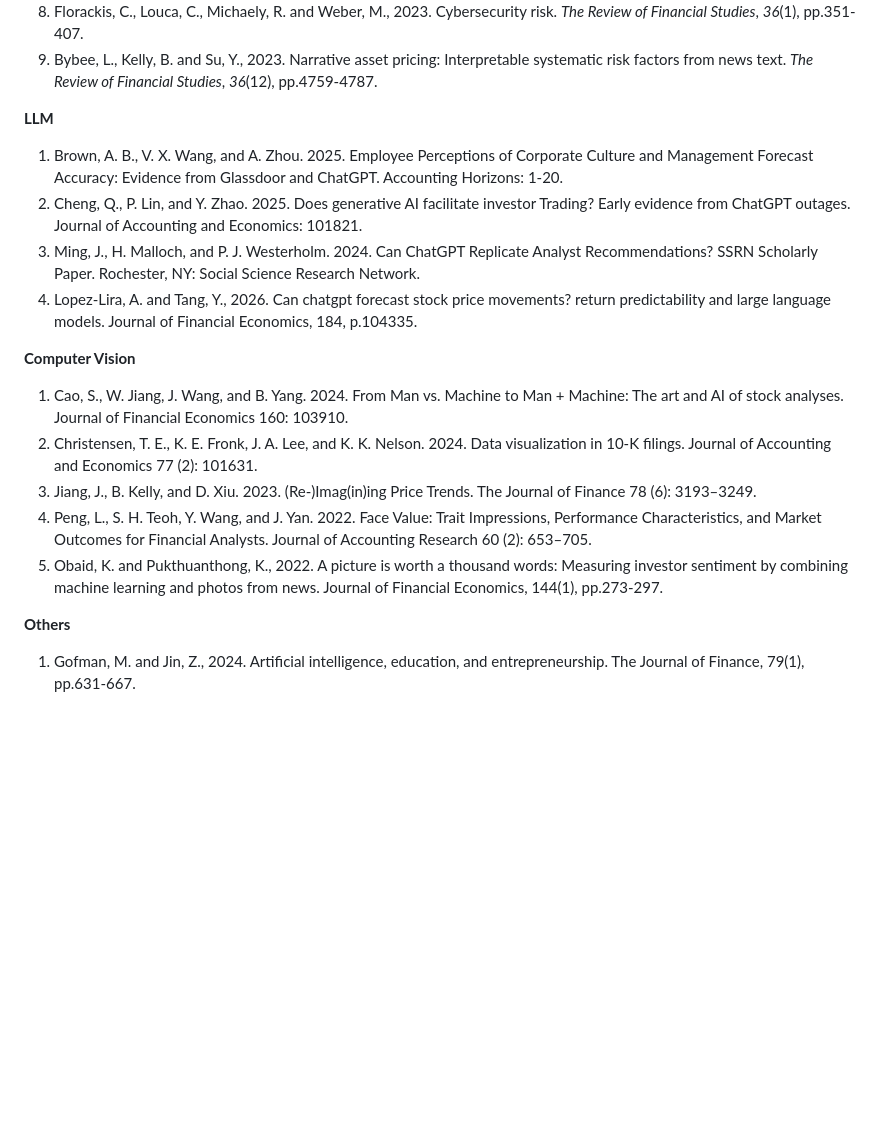
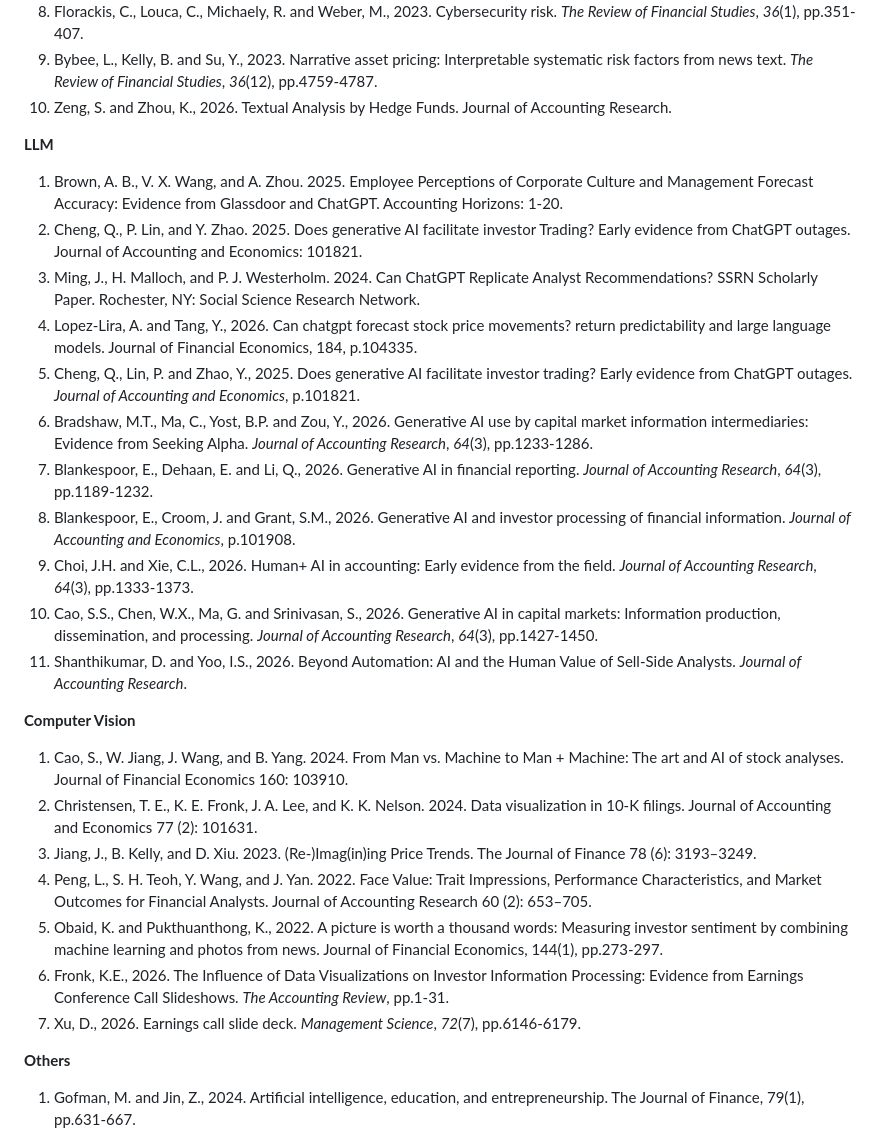
Before and after one commit to diengiau/ml4fin, a Markdown page: README.md, the part around the change. GitHub-like rendering; blank space fills up the shorter version.

Commit message:
more papers on LLM generative AI

```diff
--- a/README.md
+++ b/README.md
@@ -66,12 +66,21 @@ Please see the Group and Selected Papers at [HERE](https://docs.google.com/sprea
 1. Das, S. R., and M. Y. Chen. 2007. Yahoo! for Amazon: Sentiment Extraction from Small Talk on the Web. Management Science 53 (9): 1375-1388.
 1. Florackis, C., Louca, C., Michaely, R. and Weber, M., 2023. Cybersecurity risk. *The Review of Financial Studies*, *36*(1), pp.351-407.
 1. Bybee, L., Kelly, B. and Su, Y., 2023. Narrative asset pricing: Interpretable systematic risk factors from news text. *The Review of Financial Studies*, *36*(12), pp.4759-4787.
+1. Zeng, S. and Zhou, K., 2026. Textual Analysis by Hedge Funds. Journal of Accounting Research.
 
 **LLM**
 1. Brown, A. B., V. X. Wang, and A. Zhou. 2025. Employee Perceptions of Corporate Culture and Management Forecast Accuracy: Evidence from Glassdoor and ChatGPT. Accounting Horizons: 1-20.
 1. Cheng, Q., P. Lin, and Y. Zhao. 2025. Does generative AI facilitate investor Trading? Early evidence from ChatGPT outages. Journal of Accounting and Economics: 101821.
 1. Ming, J., H. Malloch, and P. J. Westerholm. 2024. Can ChatGPT Replicate Analyst Recommendations? SSRN Scholarly Paper. Rochester, NY: Social Science Research Network.
 1. Lopez-Lira, A. and Tang, Y., 2026. Can chatgpt forecast stock price movements? return predictability and large language models. Journal of Financial Economics, 184, p.104335.
+1. Cheng, Q., Lin, P. and Zhao, Y., 2025. Does generative AI facilitate investor trading? Early evidence from ChatGPT outages. *Journal of Accounting and Economics*, p.101821.
+1. Bradshaw, M.T., Ma, C., Yost, B.P. and Zou, Y., 2026. Generative AI use by capital market information intermediaries: Evidence from Seeking Alpha. *Journal of Accounting Research*, *64*(3), pp.1233-1286.
+1. Blankespoor, E., Dehaan, E. and Li, Q., 2026. Generative AI in financial reporting. *Journal of Accounting Research*, *64*(3), pp.1189-1232.
+1. Blankespoor, E., Croom, J. and Grant, S.M., 2026. Generative AI and investor processing of financial information. *Journal of Accounting and Economics*, p.101908.
+1. Choi, J.H. and Xie, C.L., 2026. Human+ AI in accounting: Early evidence from the field. *Journal of Accounting Research*, *64*(3), pp.1333-1373.
+1. Cao, S.S., Chen, W.X., Ma, G. and Srinivasan, S., 2026. Generative AI in capital markets: Information production, dissemination, and processing. *Journal of Accounting Research*, *64*(3), pp.1427-1450.
+1. Shanthikumar, D. and Yoo, I.S., 2026. Beyond Automation: AI and the Human Value of Sell‐Side Analysts. *Journal of Accounting Research*.
+
 
 **Computer Vision**
 1. Cao, S., W. Jiang, J. Wang, and B. Yang. 2024. From Man vs. Machine to Man + Machine: The art and AI of stock analyses. Journal of Financial Economics 160: 103910.
@@ -79,6 +88,8 @@ Please see the Group and Selected Papers at [HERE](https://docs.google.com/sprea
 1. Jiang, J., B. Kelly, and D. Xiu. 2023. (Re-)Imag(in)ing Price Trends. The Journal of Finance 78 (6): 3193–3249.
 1. Peng, L., S. H. Teoh, Y. Wang, and J. Yan. 2022. Face Value: Trait Impressions, Performance Characteristics, and Market Outcomes for Financial Analysts. Journal of Accounting Research 60 (2): 653–705.
 1. Obaid, K. and Pukthuanthong, K., 2022. A picture is worth a thousand words: Measuring investor sentiment by combining machine learning and photos from news. Journal of Financial Economics, 144(1), pp.273-297.
+1. Fronk, K.E., 2026. The Influence of Data Visualizations on Investor Information Processing: Evidence from Earnings Conference Call Slideshows. *The Accounting Review*, pp.1-31.
+1. Xu, D., 2026. Earnings call slide deck. *Management Science*, *72*(7), pp.6146-6179.
 
 **Others**
 1. Gofman, M. and Jin, Z., 2024. Artificial intelligence, education, and entrepreneurship. The Journal of Finance, 79(1), pp.631-667.
```
